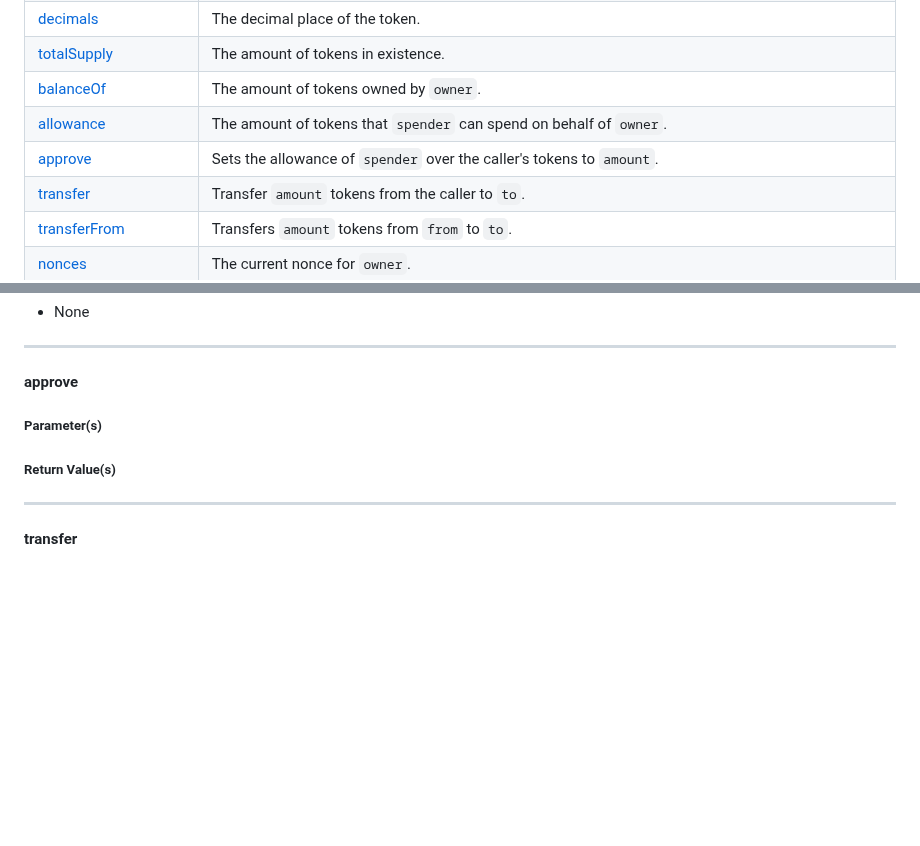
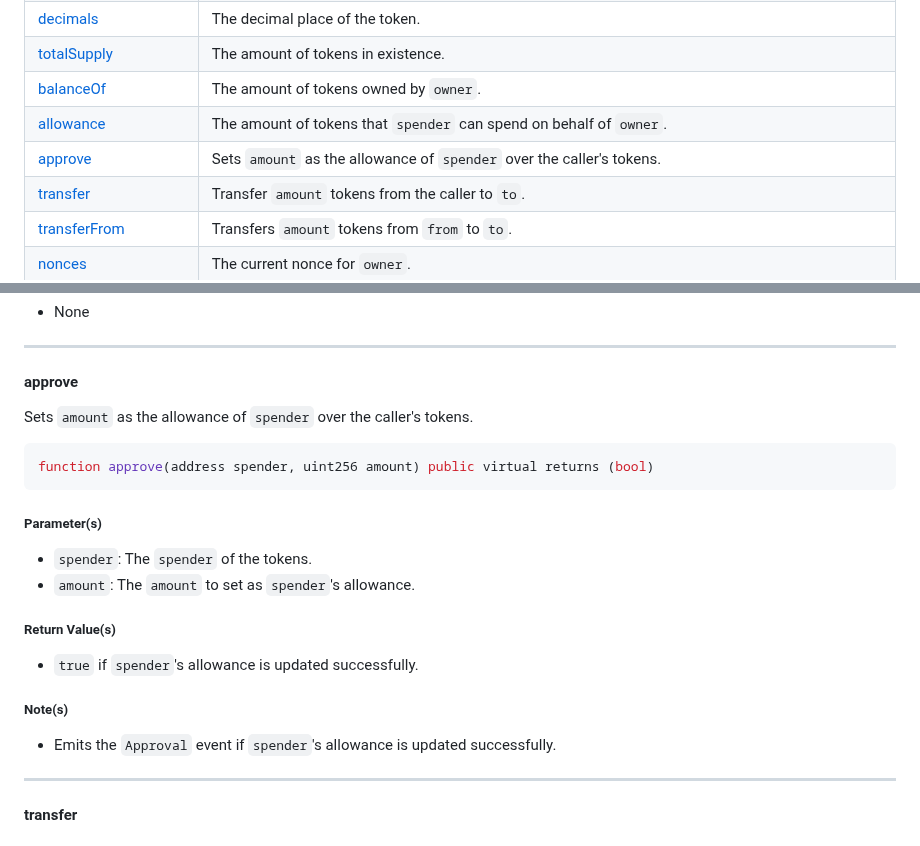
Before and after one commit to Vectorized/solady, a Markdown page: docs/tokens/erc20.md, 2 parts joined by grey strips. Rendered like a GitHub page; blank space fills up the shorter version.

Commit message:
added documentation for the approve function

````diff
--- a/docs/tokens/erc20.md
+++ b/docs/tokens/erc20.md
@@ -72,7 +72,7 @@ TODO
 | [totalSupply](#totalsupply)           | The amount of tokens in existence.                                                                                 |
 | [balanceOf](#balanceof)               | The amount of tokens owned by `owner`.                                                                             |
 | [allowance](#allowance)               | The amount of tokens that `spender` can spend on behalf of `owner`.                                                |
-| [approve](#approve)                   | Sets the allowance of `spender` over the caller's tokens to `amount`.                                              |
+| [approve](#approve)                   | Sets `amount` as the allowance of `spender` over the caller's tokens.                                              |
 | [transfer](#transfer)                 | Transfer `amount` tokens from the caller to `to`.                                                                  |
 | [transferFrom](#transferfrom)         | Transfers `amount` tokens from `from` to `to`.                                                                     |
 | [nonces](#nonces)         | The current nonce for `owner`.                                                                     |
@@ -216,9 +216,24 @@ function allowance(address owner, address spender) public view virtual returns (
 
 #### approve
 
+Sets `amount` as the allowance of `spender` over the caller's tokens.
+
+```solidity
+function approve(address spender, uint256 amount) public virtual returns (bool)
+```
+
 ##### Parameter(s)
 
+- `spender`: The `spender` of the tokens.
+- `amount`: The `amount` to set as `spender`'s allowance.
+
 ##### Return Value(s)
+
+- `true` if `spender`'s allowance is updated successfully.
+
+##### Note(s)
+
+- Emits the `Approval` event if `spender`'s allowance is updated successfully.
 
 ---
 
````
